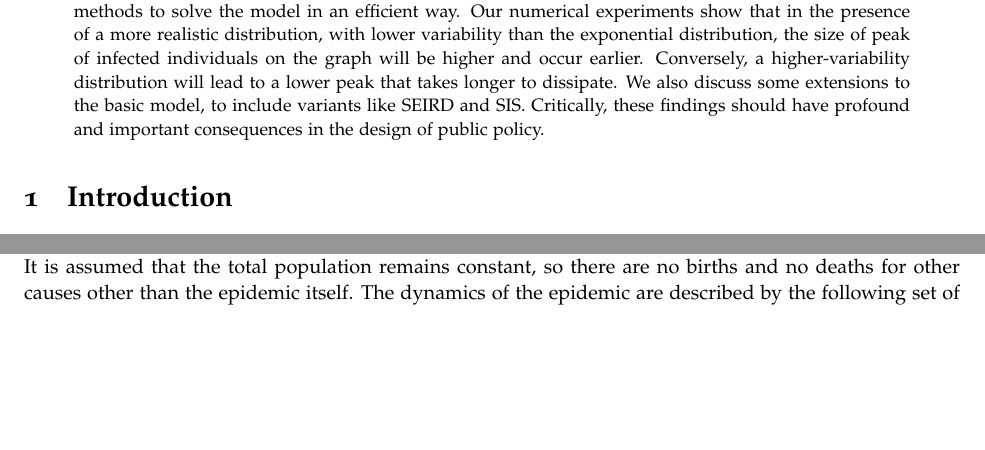
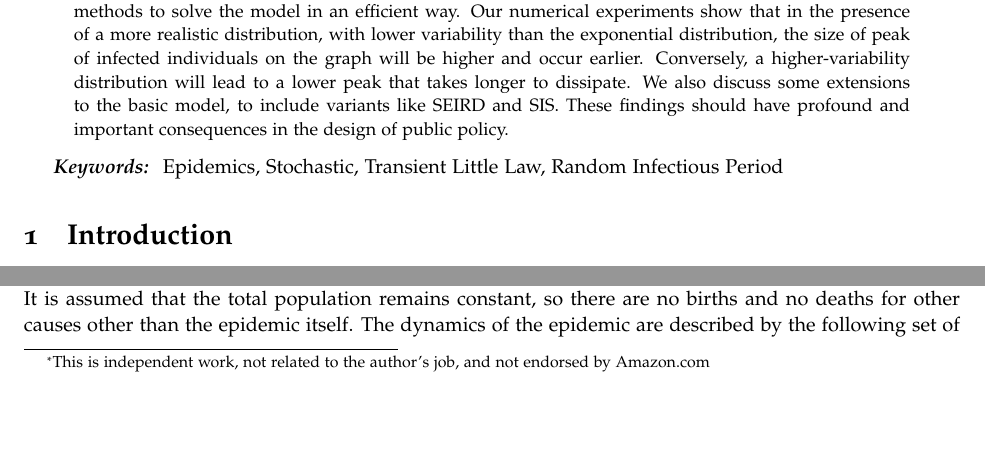
Before and after one commit to griano/epistoch, a LaTeX paper (paper/epistoch/epi_stoch.tex): two parts of page 1 of 15, joined at a grey line, cut so that both start at the same text, the shorter picture padded with empty space. Compiled offline with pdfLaTeX.

Commit message:
Paper sent to medRxiv

```diff
--- a/paper/epistoch/epi_stoch.tex
+++ b/paper/epistoch/epi_stoch.tex
@@ -266,6 +266,7 @@
 \newcommand{\Ri}{\ensuremath{R}_\infty\xspace}
 % https://tex.stackexchange.com/questions/76273/multiple-pdfs-with-page-group-included-in-a-single-page-warning
 \pdfsuppresswarningpagegroup=1
+\providecommand{\keywords}[1]{\textbf{\textit{Keywords: }} #1}
 
 %%%%%%%%%%%%%%%%%%%%%%%%%%%%%%%%%%%%%%%%%%%%%%%%%%%%%%%%%%%%%
 %% DOCUMENT
@@ -280,24 +281,19 @@
 
 %% The simple version:
 \title{Epidemic Models with Random Infectious Period}
-\author{Germ\'an Ria\~no \\ \href{mailto:griano@germanriano.com}{griano@germanriano.com}}
+\author{Germ\'an Ria\~no \\
+    \href{mailto:griano@germanriano.com}{griano@germanriano.com} \\
+    Amazon.com \footnote{This is independent work, not related to the author's job, and not endorsed by Amazon.com}}
 
 %\date{} %%If commented, the current date is used.
 \maketitle
 
 
 \begin{abstract}
-In this paper, we present an extension to the classical SIR epidemic transmission model that uses any general probability distribution for the length of the infectious period.
-The classical SIR model implicitly requires an exponential distribution for the length of this period of time.
-We will show how a general distribution can be easily taken into account using the Transient Little Law and present numerical methods to solve the model in an efficient way.
-Our numerical experiments show that in the presence of a more realistic distribution, with lower variability than the exponential distribution, the size of peak of infected individuals on the graph will be higher and occur earlier.
-Conversely, a higher-variability distribution will lead to a lower peak that takes longer to dissipate.
-We also discuss some extensions to the basic model, to include variants like SEIRD and SIS.
-Critically, these findings should have profound and important consequences in the design of public policy.
+In this paper, we present an extension to the classical SIR epidemic transmission model that uses any general probability distribution for the length of the infectious period. The classical SIR model implicitly requires an exponential distribution for the length of this period of time. We will show how a general distribution can be easily taken into account using the Transient Little Law and present numerical methods to solve the model in an efficient way. Our numerical experiments show that in the presence of a more realistic distribution, with lower variability than the exponential distribution, the size of peak of infected individuals on the graph will be higher and occur earlier. Conversely, a higher-variability distribution will lead to a lower peak that takes longer to dissipate. We also discuss some extensions to the basic model, to include variants like SEIRD and SIS. These findings should have profound and important consequences in the design of public policy.
 \end{abstract}
 
-
-
+\keywords{Epidemics, Stochastic, Transient Little Law, Random Infectious Period}
 \pagestyle{plain} %Now display headings: headings / fancy / ...
 
 
```
Also changed, not shown: .pre-commit-config.yaml (+1 -0 lines), paper/epistoch/epi_stoch.pdf (added).
